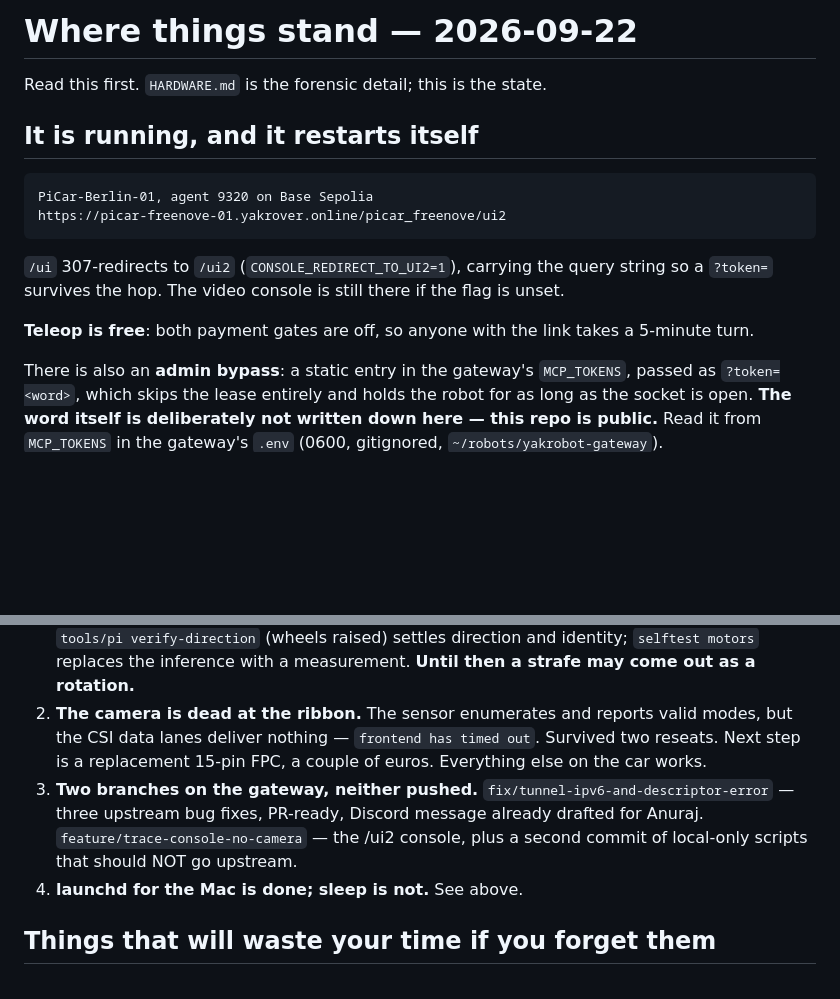
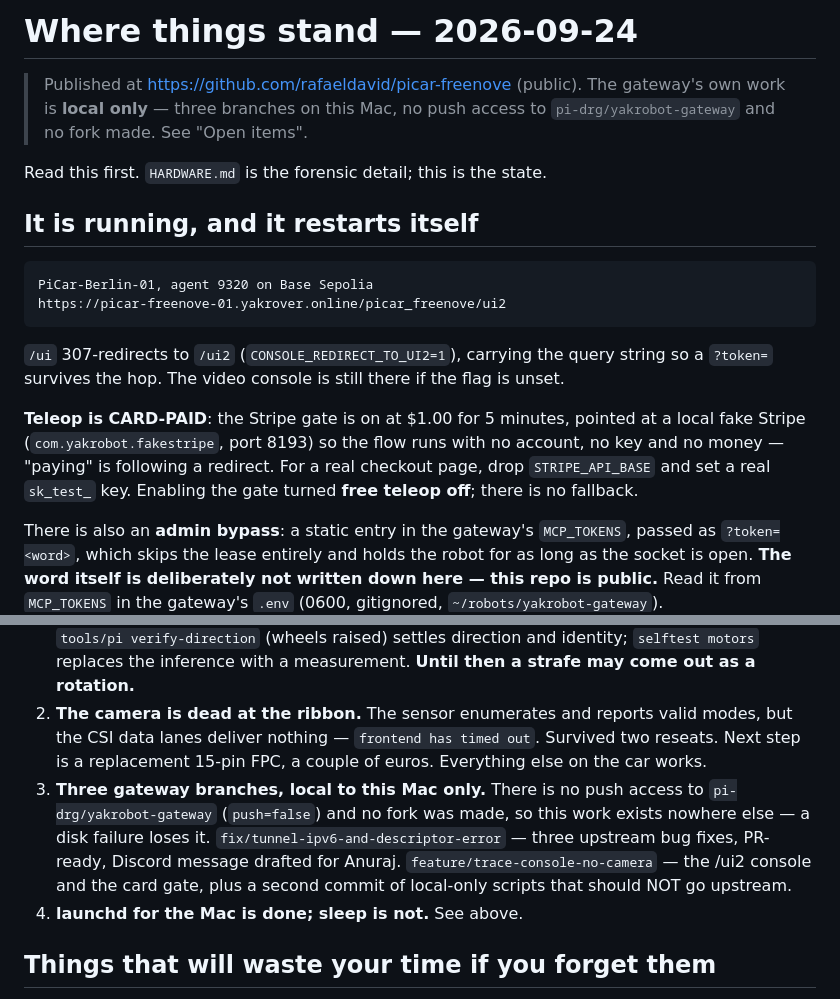
Before and after one commit to rafaeldavid/picar-freenove, a Markdown page: notes/HANDOFF.md, 2 parts joined by grey strips. Drawn GitHub-style; blank space fills up the shorter version.

Commit message:
Handoff: record the public repo, the card gate, and what is local-only
Co-Authored-By: Claude Opus 5 (1M context) <noreply@anthropic.com>
Claude-Session: https://claude.ai/code/session_01UN7j8ySePxUgs2Chxzodaw

```diff
--- a/notes/HANDOFF.md
+++ b/notes/HANDOFF.md
@@ -1,4 +1,8 @@
-# Where things stand — 2026-09-22
+# Where things stand — 2026-09-24
+
+> Published at <https://github.com/rafaeldavid/picar-freenove> (public). The
+> gateway's own work is **local only** — three branches on this Mac, no push
+> access to `pi-drg/yakrobot-gateway` and no fork made. See "Open items".
 
 Read this first. `HARDWARE.md` is the forensic detail; this is the state.
 
@@ -11,8 +15,11 @@ Read this first. `HARDWARE.md` is the forensic detail; this is the state.
 string so a `?token=` survives the hop. The video console is still there if the
 flag is unset.
 
-**Teleop is free**: both payment gates are off, so anyone with the link takes a
-5-minute turn.
+**Teleop is CARD-PAID**: the Stripe gate is on at $1.00 for 5 minutes, pointed
+at a local fake Stripe (`com.yakrobot.fakestripe`, port 8193) so the flow runs
+with no account, no key and no money — "paying" is following a redirect. For a
+real checkout page, drop `STRIPE_API_BASE` and set a real `sk_test_` key.
+Enabling the gate turned **free teleop off**; there is no fallback.
 
 There is also an **admin bypass**: a static entry in the gateway's `MCP_TOKENS`,
 passed as `?token=<word>`, which skips the lease entirely and holds the robot
@@ -59,11 +66,13 @@ that folder, which is what forced the move. Do not move it back.
     modes, but the CSI data lanes deliver nothing — `frontend has timed out`.
     Survived two reseats. Next step is a replacement 15-pin FPC, a couple of
     euros. Everything else on the car works.
-3. **Two branches on the gateway, neither pushed.**
+3. **Three gateway branches, local to this Mac only.** There is no push access
+    to `pi-drg/yakrobot-gateway` (`push=false`) and no fork was made, so this
+    work exists nowhere else — a disk failure loses it.
     `fix/tunnel-ipv6-and-descriptor-error` — three upstream bug fixes, PR-ready,
-    Discord message already drafted for Anuraj.
-    `feature/trace-console-no-camera` — the /ui2 console, plus a second commit
-    of local-only scripts that should NOT go upstream.
+    Discord message drafted for Anuraj.
+    `feature/trace-console-no-camera` — the /ui2 console and the card gate, plus
+    a second commit of local-only scripts that should NOT go upstream.
 4. **launchd for the Mac is done; sleep is not.** See above.
 
 ## Things that will waste your time if you forget them
```
